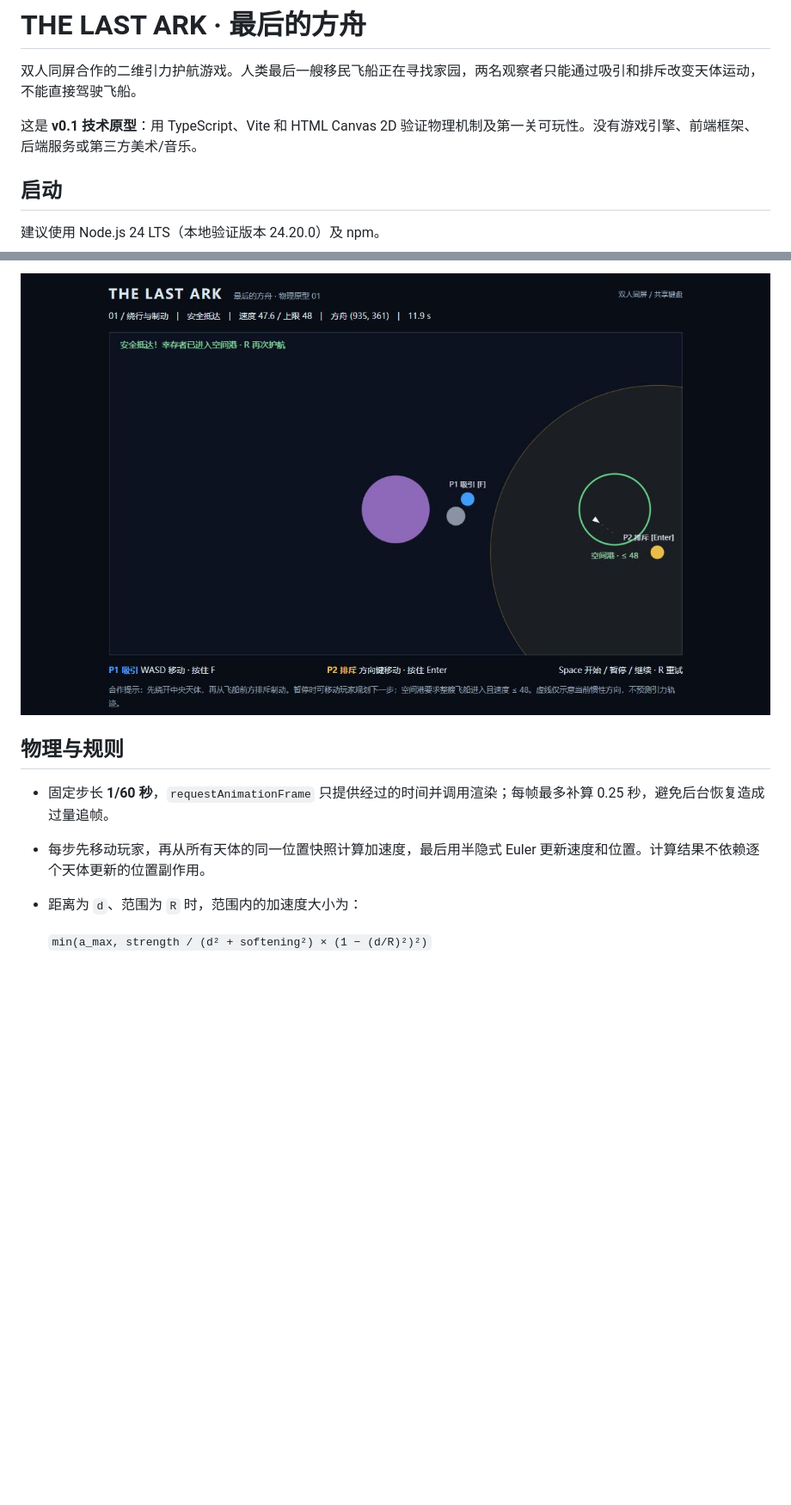
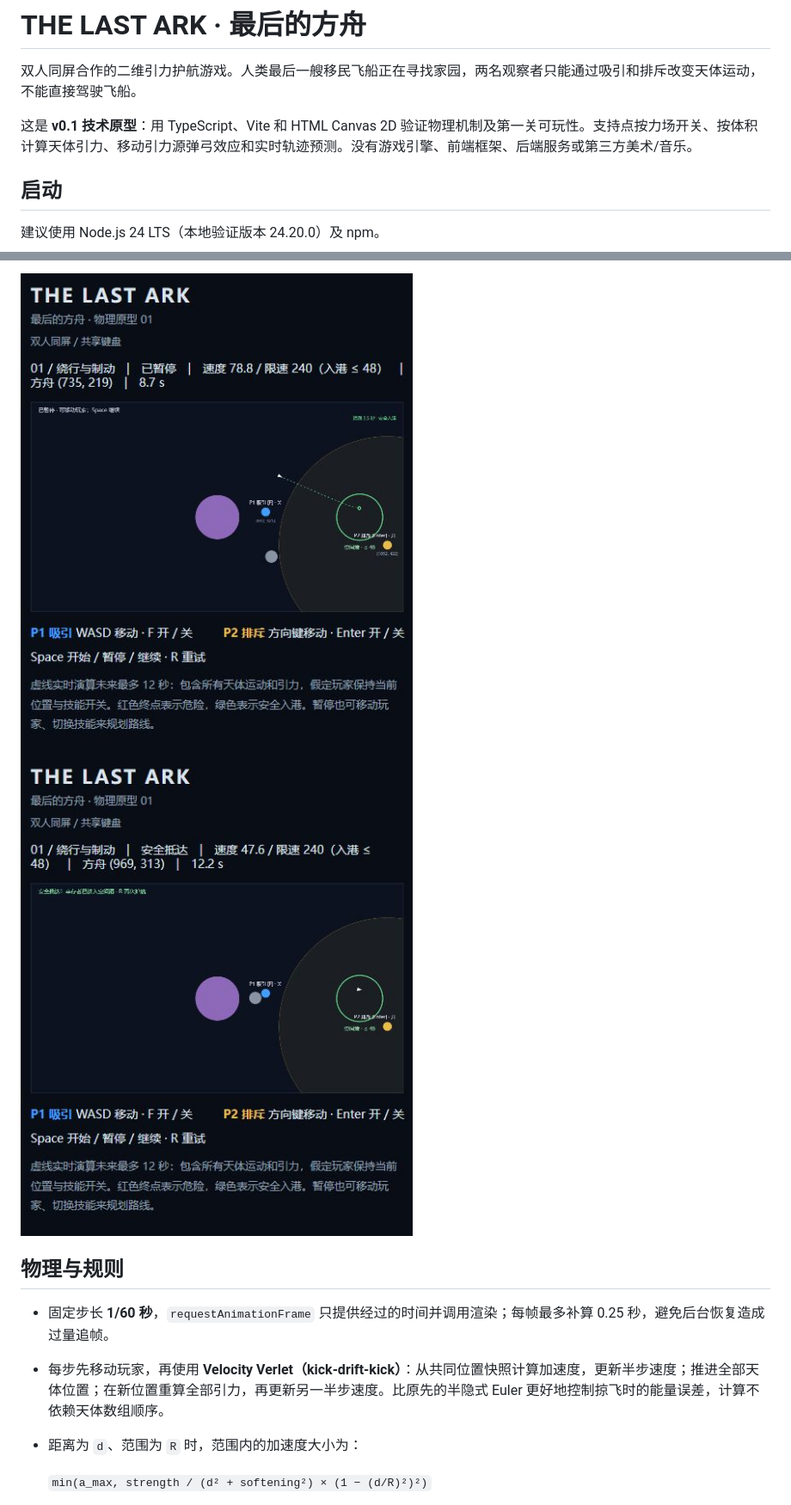
Before and after one commit to ceg257/the-last-ark, a Markdown page: README.md, 2 parts joined by grey strips. Shown: that part at 86% size. GitHub-like rendering; pictures changed too: docs/playtest-toggle-win.jpg (added), docs/trajectory-preview.jpg (added); folded sections open; blank space fills up the shorter version.

Commit message:
feat: toggle fields, derive gravity from volume and predict physical trajectories

```diff
--- a/README.md
+++ b/README.md
@@ -2,7 +2,7 @@
 
 双人同屏合作的二维引力护航游戏。人类最后一艘移民飞船正在寻找家园，两名观察者只能通过吸引和排斥改变天体运动，不能直接驾驶飞船。
 
-这是 **v0.1 技术原型**：用 TypeScript、Vite 和 HTML Canvas 2D 验证物理机制及第一关可玩性。没有游戏引擎、前端框架、后端服务或第三方美术/音乐。
+这是 **v0.1 技术原型**：用 TypeScript、Vite 和 HTML Canvas 2D 验证物理机制及第一关可玩性。支持点按力场开关、按体积计算天体引力、移动引力源弹弓效应和实时轨迹预测。没有游戏引擎、前端框架、后端服务或第三方美术/音乐。
 
 ## 启动
 
@@ -69,12 +72,13 @@ npm run check    # 测试 + 构建
 
-![浏览器键盘操作通关截图](docs/playtest-win.jpg)
+![暂停时的真实轨迹预测](docs/trajectory-preview.jpg)
+![点按开关后的浏览器通关截图](docs/playtest-toggle-win.jpg)
 
 </details>
 
 ## 物理与规则
 
 - 固定步长 **1/60 秒**，`requestAnimationFrame` 只提供经过的时间并调用渲染；每帧最多补算 0.25 秒，避免后台恢复造成过量追帧。
-- 每步先移动玩家，再从所有天体的同一位置快照计算加速度，最后用半隐式 Euler 更新速度和位置。计算结果不依赖逐个天体更新的位置副作用。
+- 每步先移动玩家，再使用 **Velocity Verlet（kick-drift-kick）**：从共同位置快照计算加速度，更新半步速度；推进全部天体位置；在新位置重算全部引力，再更新另一半步速度。比原先的半隐式 Euler 更好地控制掠飞时的能量误差，计算不依赖天体数组顺序。
 - 距离为 `d`、范围为 `R` 时，范围内的加速度大小为：
 
   `min(a_max, strength / (d² + softening²) × (1 − (d/R)²)²)`
```
Also changed, not shown: other parts of README.md (+28 -21 lines), 14 other files.
